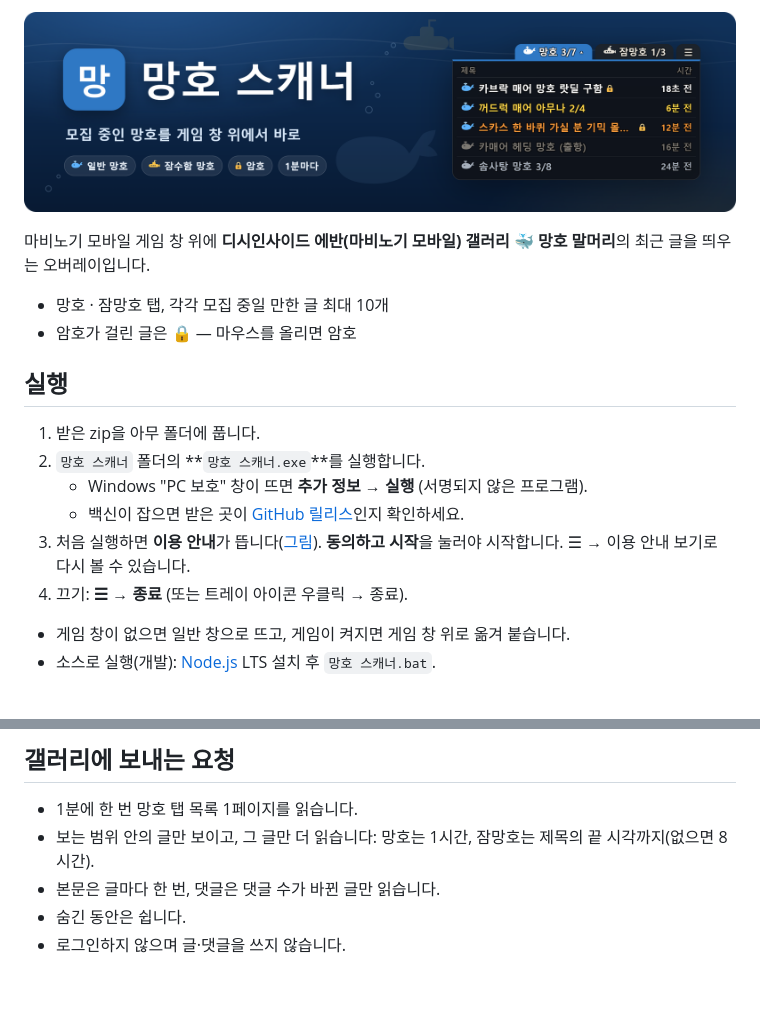
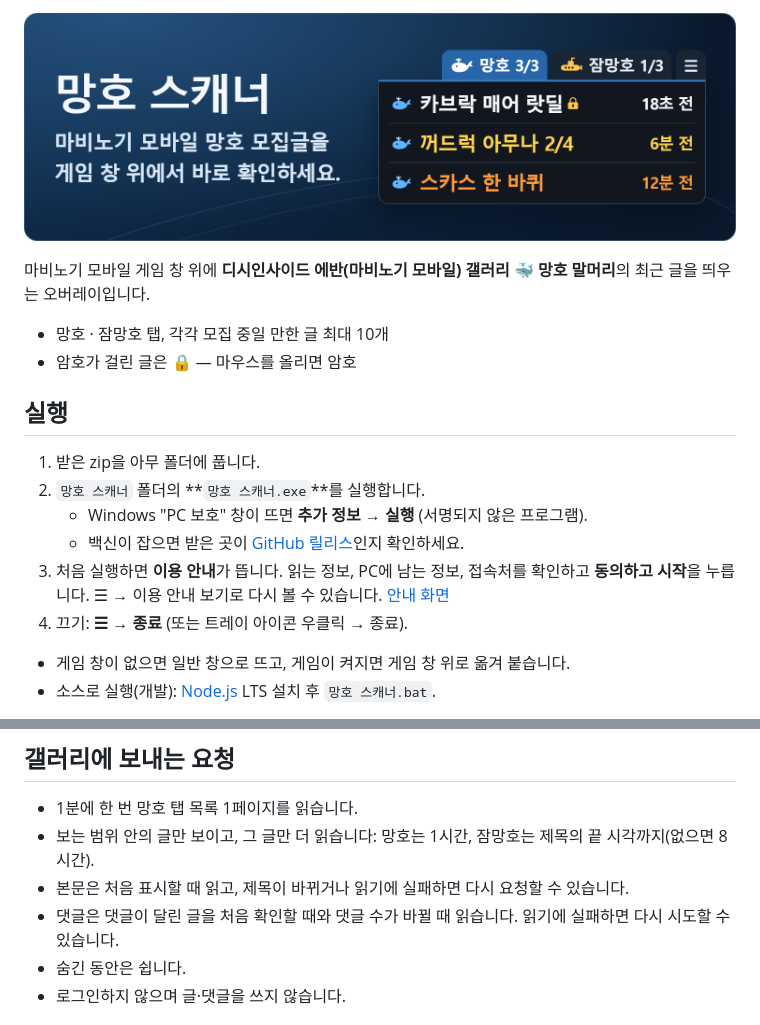
Before and after one commit to mobingi-widgets/mangho-scanner, a Markdown page: README.md, 2 parts joined by grey strips. Drawn GitHub-style; pictures changed too: docs/img/banner.png; blank space fills up the shorter version.

Commit message:
Improve scanner consent and README banner

```diff
--- a/README.md
+++ b/README.md
@@ -11,7 +11,7 @@
 2. `망호 스캐너` 폴더의 **`망호 스캐너.exe`**를 실행합니다.
    - Windows "PC 보호" 창이 뜨면 **추가 정보 → 실행** (서명되지 않은 프로그램).
    - 백신이 잡으면 받은 곳이 [GitHub 릴리스](https://github.com/mobingi-widgets/mangho-scanner/releases)인지 확인하세요.
-3. 처음 실행하면 **이용 안내**가 뜹니다(<a href="docs/img/notice.png">그림</a>). **동의하고 시작**을 눌러야 시작합니다. ☰ → 이용 안내 보기로 다시 볼 수 있습니다.
+3. 처음 실행하면 **이용 안내**가 뜹니다. 읽는 정보, PC에 남는 정보, 접속처를 확인하고 **동의하고 시작**을 누릅니다. ☰ → 이용 안내 보기로 다시 볼 수 있습니다. [안내 화면](docs/img/notice.png)
 4. 끄기: **☰ → 종료** (또는 트레이 아이콘 우클릭 → 종료).
 
 - 게임 창이 없으면 일반 창으로 뜨고, 게임이 켜지면 게임 창 위로 옮겨 붙습니다.
@@ -81,7 +81,8 @@
 
 - 1분에 한 번 망호 탭 목록 1페이지를 읽습니다.
 - 보는 범위 안의 글만 보이고, 그 글만 더 읽습니다: 망호는 1시간, 잠망호는 제목의 끝 시각까지(없으면 8시간).
-- 본문은 글마다 한 번, 댓글은 댓글 수가 바뀐 글만 읽습니다.
+- 본문은 처음 표시할 때 읽고, 제목이 바뀌거나 읽기에 실패하면 다시 요청할 수 있습니다.
+- 댓글은 댓글이 달린 글을 처음 확인할 때와 댓글 수가 바뀔 때 읽습니다. 읽기에 실패하면 다시 시도할 수 있습니다.
 - 숨긴 동안은 쉽니다.
 - 로그인하지 않으며 글·댓글을 쓰지 않습니다.
 
```
Also changed, not shown: other parts of README.md (+1 -1 lines), CHANGELOG.md (+5 -0 lines), docs/img/notice.png, 1 other file.
